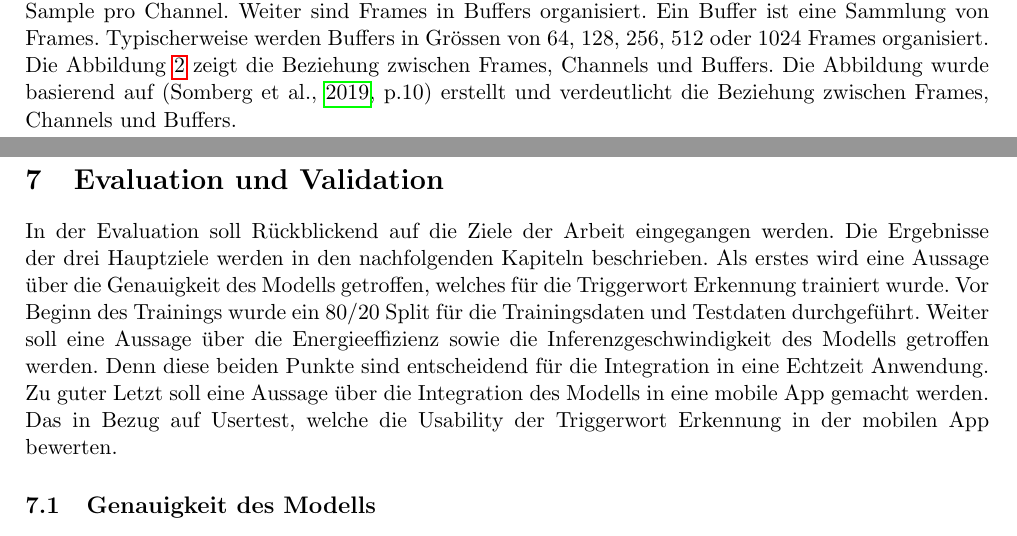
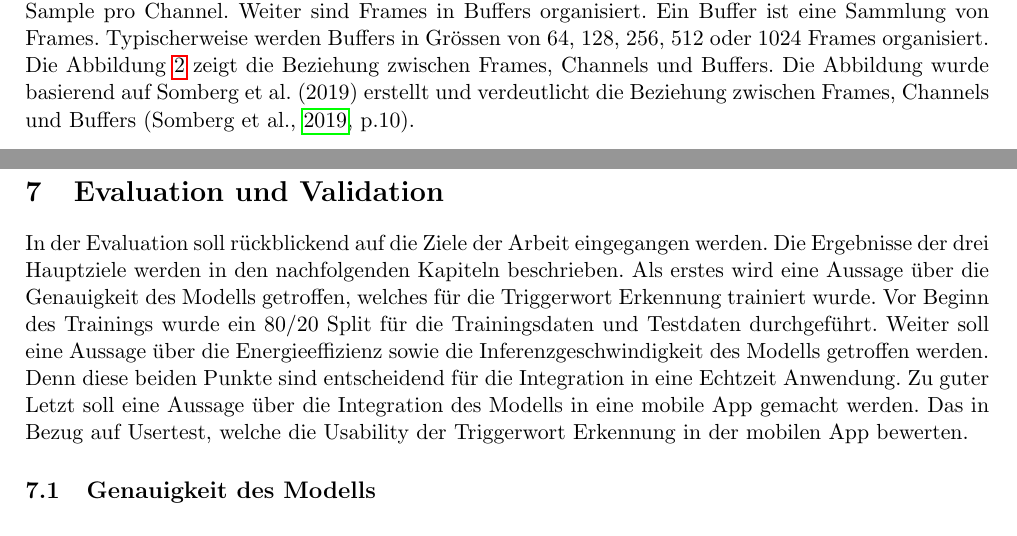
Before and after one commit to RubenNunez/ba-thesis-voicetrigger-in-mobileapps, a LaTeX document (main.tex): two parts of pages 8 and 41 of 53, joined at a grey line, cut so that both start at the same text. Compiled offline with pdfLaTeX.

Commit message:
fiz typos

```diff
--- a/main.tex
+++ b/main.tex
@@ -317,8 +317,8 @@ Nun zum Begriff \textit{Frame}. Ein Frame entspricht einem Sample pro Channel. W
 in Buffers organisiert. Ein Buffer ist eine Sammlung von Frames. Typischerweise werden Buffers in
 Grössen von \(64\), \(128\), \(256\), \(512\) oder \(1024\) Frames organisiert. Die Abbildung
 \ref{fig:frames_channels_buffers} zeigt die Beziehung zwischen Frames, Channels und Buffers.
-Die Abbildung wurde basierend auf (\cite[p.10]{somberg2019audioapi}) erstellt und verdeutlicht die
-Beziehung zwischen Frames, Channels und Buffers.
+Die Abbildung wurde basierend auf Somberg et al. (2019) erstellt und verdeutlicht die
+Beziehung zwischen Frames, Channels und Buffers (\cite[p.10]{somberg2019audioapi}).
 
 \begin{figure}[h]
 	\centering
@@ -1878,7 +1878,7 @@ Ausführung in C++ wird auf das Tutorial \textit{Loading a PyTorch Model in C++}
 
 
 \newpage \section{Evaluation und Validation} \label{sec:evaluation}
-In der Evaluation soll Rückblickend auf die Ziele der Arbeit eingegangen werden. Die Ergebnisse der
+In der Evaluation soll rückblickend auf die Ziele der Arbeit eingegangen werden. Die Ergebnisse der
 drei Hauptziele werden in den nachfolgenden Kapiteln beschrieben. Als erstes wird eine Aussage über
 die Genauigkeit des Modells getroffen, welches für die Triggerwort Erkennung trainiert wurde. Vor
 Beginn des Trainings wurde ein 80/20 Split für die Trainingsdaten und Testdaten durchgeführt.
```
